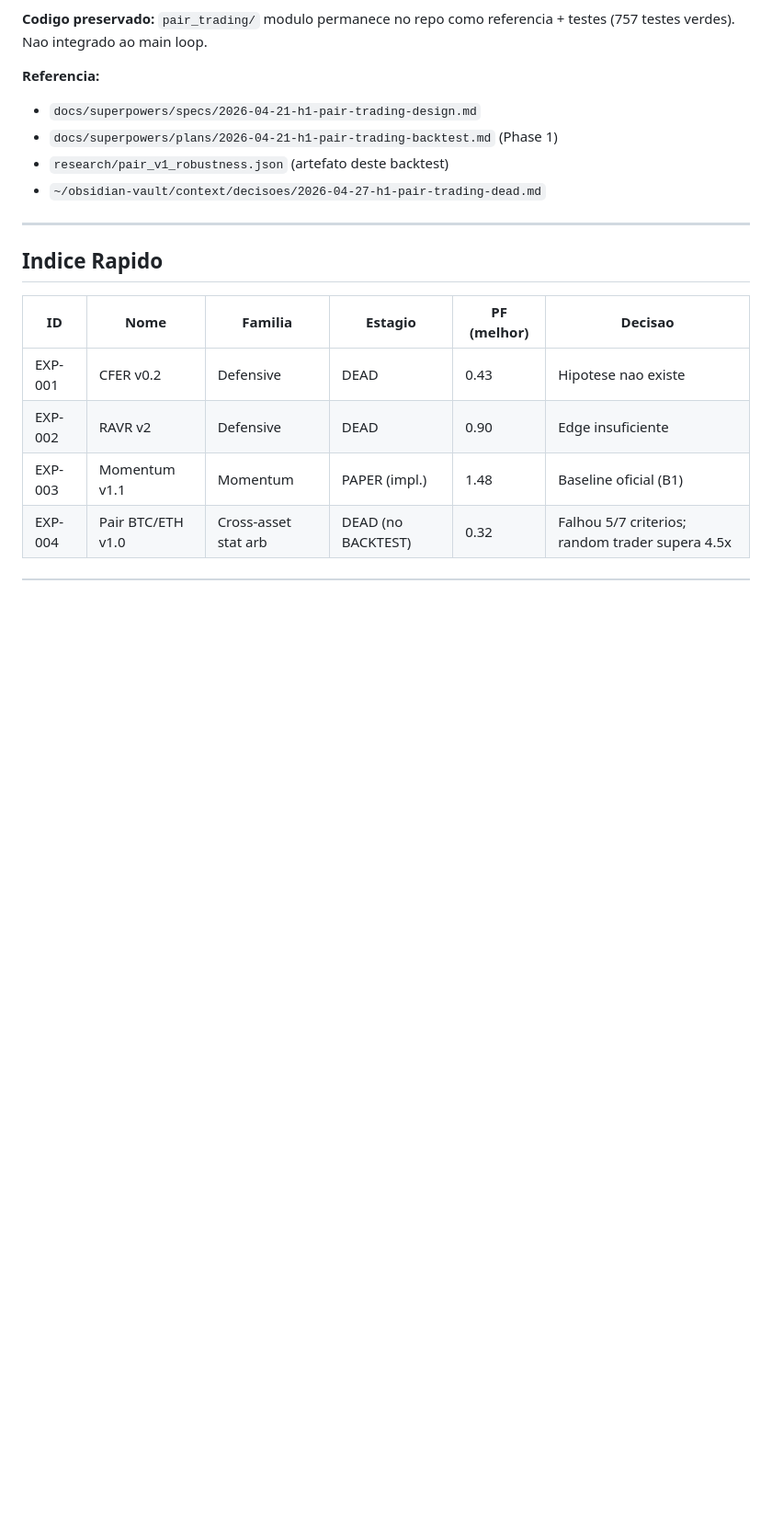
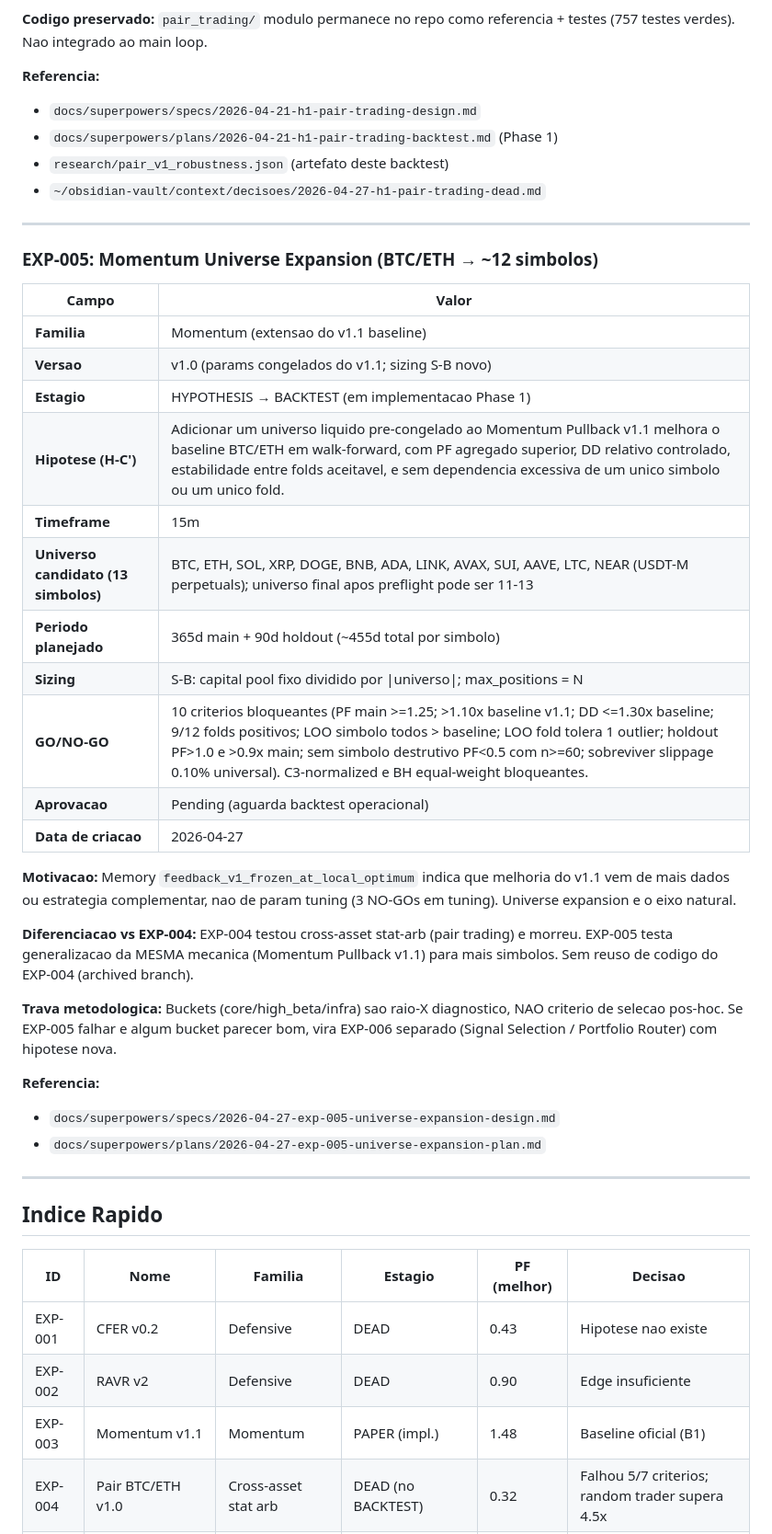
Before and after one commit to g-Ac/crypto_ai_bot, a Markdown page: docs/EXPERIMENT_REGISTRY.md, the part around one of its changes. Shown at 92% size. Drawn GitHub-style; blank space fills up the shorter version.

Commit message:
docs(registry): add EXP-005 Momentum Universe Expansion entry

```diff
--- a/docs/EXPERIMENT_REGISTRY.md
+++ b/docs/EXPERIMENT_REGISTRY.md
@@ -254,6 +254,34 @@ Sem colapso por regime. Edge concentrado em WEAK_TREND (PF 3.94), TRENDING borde
 
 ---
 
+### EXP-005: Momentum Universe Expansion (BTC/ETH → ~12 simbolos)
+
+| Campo | Valor |
+|---|---|
+| **Familia** | Momentum (extensao do v1.1 baseline) |
+| **Versao** | v1.0 (params congelados do v1.1; sizing S-B novo) |
+| **Estagio** | HYPOTHESIS → BACKTEST (em implementacao Phase 1) |
+| **Hipotese (H-C')** | Adicionar um universo liquido pre-congelado ao Momentum Pullback v1.1 melhora o baseline BTC/ETH em walk-forward, com PF agregado superior, DD relativo controlado, estabilidade entre folds aceitavel, e sem dependencia excessiva de um unico simbolo ou um unico fold. |
+| **Timeframe** | 15m |
+| **Universo candidato (13 simbolos)** | BTC, ETH, SOL, XRP, DOGE, BNB, ADA, LINK, AVAX, SUI, AAVE, LTC, NEAR (USDT-M perpetuals); universo final apos preflight pode ser 11-13 |
+| **Periodo planejado** | 365d main + 90d holdout (~455d total por simbolo) |
+| **Sizing** | S-B: capital pool fixo dividido por \|universo\|; max_positions = N |
+| **GO/NO-GO** | 10 criterios bloqueantes (PF main >=1.25; >1.10x baseline v1.1; DD <=1.30x baseline; 9/12 folds positivos; LOO simbolo todos > baseline; LOO fold tolera 1 outlier; holdout PF>1.0 e >0.9x main; sem simbolo destrutivo PF<0.5 com n>=60; sobreviver slippage 0.10% universal). C3-normalized e BH equal-weight bloqueantes. |
+| **Aprovacao** | Pending (aguarda backtest operacional) |
+| **Data de criacao** | 2026-04-27 |
+
+**Motivacao:** Memory `feedback_v1_frozen_at_local_optimum` indica que melhoria do v1.1 vem de mais dados ou estrategia complementar, nao de param tuning (3 NO-GOs em tuning). Universe expansion e o eixo natural.
+
+**Diferenciacao vs EXP-004:** EXP-004 testou cross-asset stat-arb (pair trading) e morreu. EXP-005 testa generalizacao da MESMA mecanica (Momentum Pullback v1.1) para mais simbolos. Sem reuso de codigo do EXP-004 (archived branch).
+
+**Trava metodologica:** Buckets (core/high_beta/infra) sao raio-X diagnostico, NAO criterio de selecao pos-hoc. Se EXP-005 falhar e algum bucket parecer bom, vira EXP-006 separado (Signal Selection / Portfolio Router) com hipotese nova.
+
+**Referencia:**
+- `docs/superpowers/specs/2026-04-27-exp-005-universe-expansion-design.md`
+- `docs/superpowers/plans/2026-04-27-exp-005-universe-expansion-plan.md`
+
+---
+
 ## Indice Rapido
 
 | ID | Nome | Familia | Estagio | PF (melhor) | Decisao |
```
Also changed, not shown: other parts of docs/EXPERIMENT_REGISTRY.md (+1 -0 lines).
